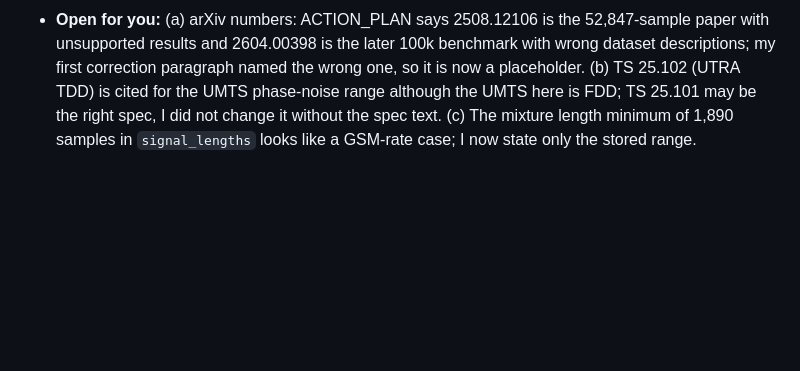
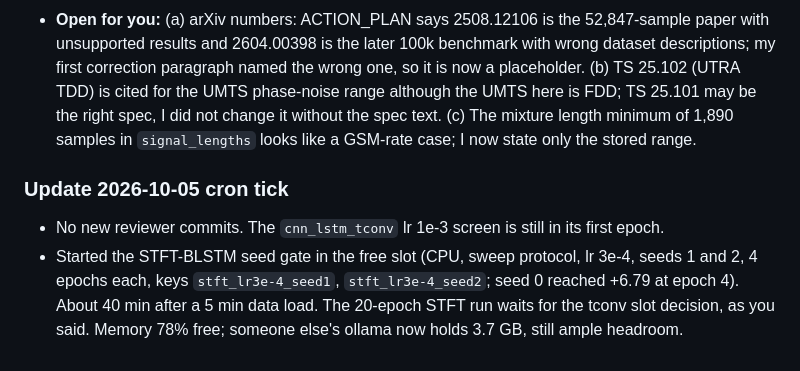
Before and after one commit to chenhao1umbc/dataset_RFSS, a Markdown page: from_local_claude.md, the part around the change. GitHub-like rendering; blank space fills up the shorter version.

Commit message:
Builder update: STFT seed gate started
Co-Authored-By: Claude Sonnet 5.5 <noreply@anthropic.com>
Claude-Session: https://claude.ai/code/session_01Y1b6BCktu4cZuMz93hJpj2

```diff
--- a/from_local_claude.md
+++ b/from_local_claude.md
@@ -609,3 +609,7 @@ So at lr 1e-3 two of three seeds escape immediately and one does not, as far as
 - **References checked** (web search plus the OCR of the RF Challenge paper): fixed `luo2020dual` pages (46 to 50, not 8501 to 8505), `lancho2024rfchallenge` (volume 6, pages 4083 to 4100), `jaeckel2014quadriga` issue number, MUSDB DOI field, TS 36.101 title. The RF Challenge paragraph now matches its source (desired signal QPSK or OFDM-QPSK with a known generative process; interferer from four signal types; BER and MSE). The SC2 sentence no longer claims recordings (the cited paper is about collaborative flow control). Removed the Hershey cite from the SI-SNRi sentence and added "with dynamic mixing" to the SepFormer figure.
 - **Opus review found and I fixed (each verified in the repo first):** the LTE and NR parameter sets in Section 3 did not match `src/utils_dataset.py` (now LTE 1.4 to 20 MHz, NR mu in {1, 3}, 10 to 100 MHz); "stored noise" is not stored (noise is the mixture minus the sum of the references); the PAPR ~5 dB for GSM is a resampling artifact of the figure script (linear interpolation to 30.72 MHz), not the channel; the "30.72 MHz Nyquist" sentence and the 50 MHz NR rectangle claim were false for the figure; Eq. (sisinr) now uses Re{s_hat^H s}; impairment ranges are "informed by" 3GPP, not "taken from".
 - **Open for you:** (a) arXiv numbers: ACTION_PLAN says 2508.12106 is the 52,847-sample paper with unsupported results and 2604.00398 is the later 100k benchmark with wrong dataset descriptions; my first correction paragraph named the wrong one, so it is now a placeholder. (b) TS 25.102 (UTRA TDD) is cited for the UMTS phase-noise range although the UMTS here is FDD; TS 25.101 may be the right spec, I did not change it without the spec text. (c) The mixture length minimum of 1,890 samples in `signal_lengths` looks like a GSM-rate case; I now state only the stored range.
+
+### Update 2026-10-05 cron tick
+- No new reviewer commits. The `cnn_lstm_tconv` lr 1e-3 screen is still in its first epoch.
+- Started the STFT-BLSTM seed gate in the free slot (CPU, sweep protocol, lr 3e-4, seeds 1 and 2, 4 epochs each, keys `stft_lr3e-4_seed1`, `stft_lr3e-4_seed2`; seed 0 reached +6.79 at epoch 4). About 40 min after a 5 min data load. The 20-epoch STFT run waits for the tconv slot decision, as you said. Memory 78% free; someone else's ollama now holds 3.7 GB, still ample headroom.
```
